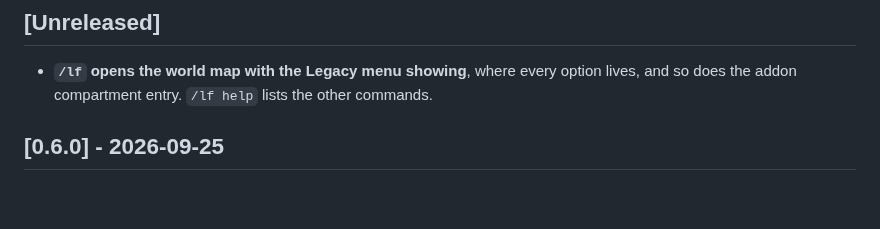
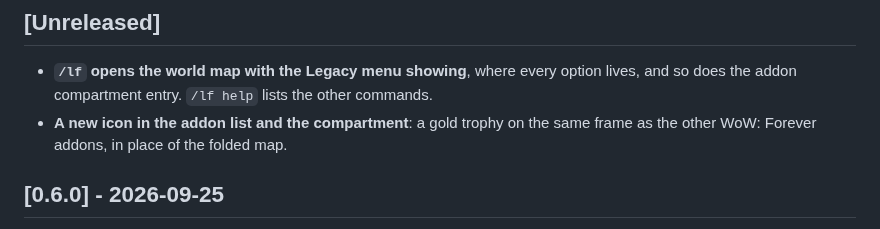
Before and after one commit to cjber/legacy-forever, a Markdown page: CHANGELOG.md, the part around the change. Rendered like a GitHub page; blank space fills up the shorter version.

Commit message:
feat(media): redraw the icon on the family template
A gold trophy with a struck star on the template's frame, background and
emblem layers (sift 5204cc0892, WFA-7), replacing the folded-map scene.
icon-400.png and Icon.tga rendered with the pack's render_icon.py (WFA-8).

Co-Authored-By: Claude Opus 5.5 <noreply@anthropic.com>
Claude-Session: https://claude.ai/code/session_01Tw2pFx5ck2PCNi8HRu6CA1

```diff
--- a/CHANGELOG.md
+++ b/CHANGELOG.md
@@ -12,6 +12,7 @@ verbatim rather than rewritten as the addon moves.
 ## [Unreleased]
 
 - **`/lf` opens the world map with the Legacy menu showing**, where every option lives, and so does the addon compartment entry. `/lf help` lists the other commands.
+- **A new icon in the addon list and the compartment**: a gold trophy on the same frame as the other WoW: Forever addons, in place of the folded map.
 
 ## [0.6.0] - 2026-09-25
 
```
Also changed, not shown: media/icon-400.png, 2 other files.
